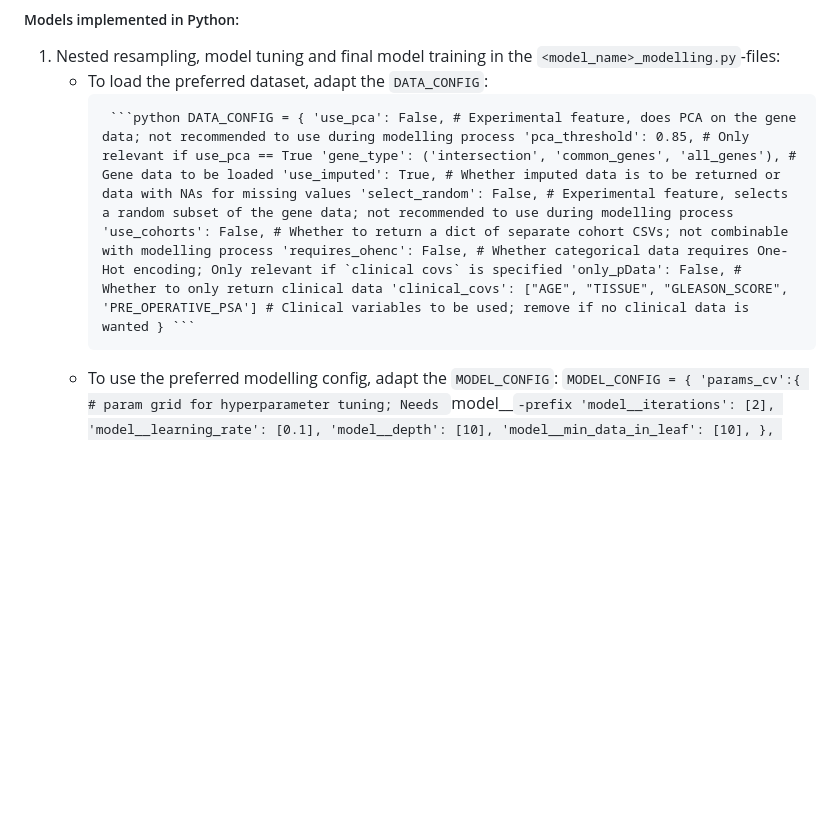
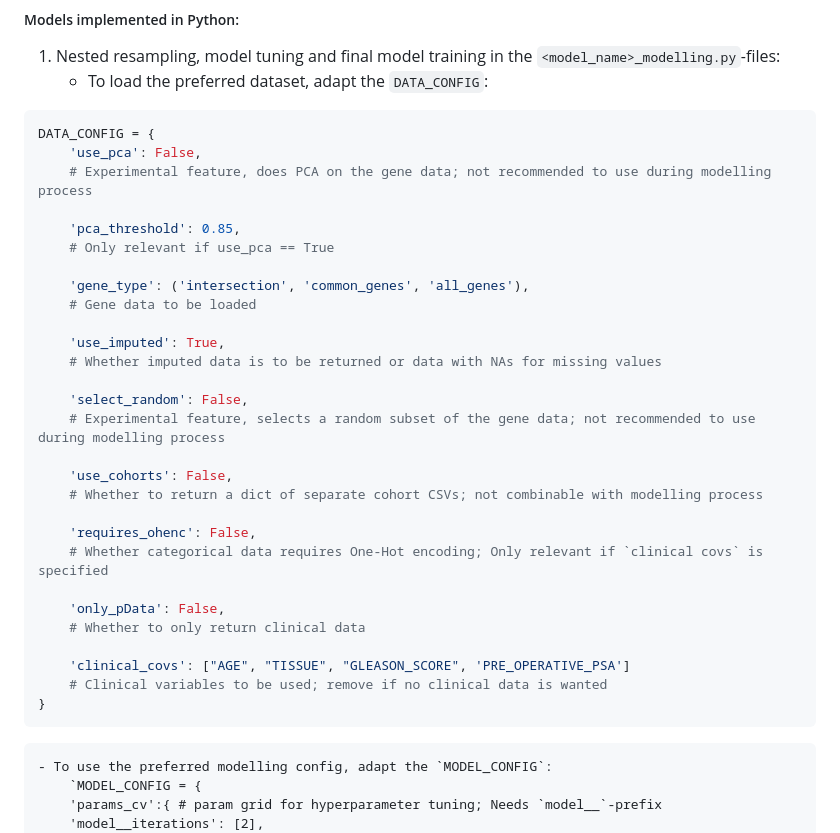
Before and after one commit to Statistical-Consulting/PCaPrognostics, a Markdown page: README.md, the part around the change. Rendered like a GitHub page; blank space fills up the shorter version.

````diff
--- a/README.md
+++ b/README.md
@@ -33,7 +33,36 @@ There are two types of model implementations in this repository. Some models are
 ##### Models implemented in Python:
 1. Nested resampling, model tuning and final model training in the `<model_name>_modelling.py`-files:
     - To load the preferred dataset, adapt the `DATA_CONFIG`:
-        <pre> ```python DATA_CONFIG = { 'use_pca': False, # Experimental feature, does PCA on the gene data; not recommended to use during modelling process 'pca_threshold': 0.85, # Only relevant if use_pca == True 'gene_type': ('intersection', 'common_genes', 'all_genes'), # Gene data to be loaded 'use_imputed': True, # Whether imputed data is to be returned or data with NAs for missing values 'select_random': False, # Experimental feature, selects a random subset of the gene data; not recommended to use during modelling process 'use_cohorts': False, # Whether to return a dict of separate cohort CSVs; not combinable with modelling process 'requires_ohenc': False, # Whether categorical data requires One-Hot encoding; Only relevant if `clinical covs` is specified 'only_pData': False, # Whether to only return clinical data 'clinical_covs': ["AGE", "TISSUE", "GLEASON_SCORE", 'PRE_OPERATIVE_PSA'] # Clinical variables to be used; remove if no clinical data is wanted } ``` </pre>
+```python
+DATA_CONFIG = {
+    'use_pca': False,
+    # Experimental feature, does PCA on the gene data; not recommended to use during modelling process
+
+    'pca_threshold': 0.85,
+    # Only relevant if use_pca == True
+
+    'gene_type': ('intersection', 'common_genes', 'all_genes'),
+    # Gene data to be loaded
+
+    'use_imputed': True,
+    # Whether imputed data is to be returned or data with NAs for missing values
+
+    'select_random': False,
+    # Experimental feature, selects a random subset of the gene data; not recommended to use during modelling process
+
+    'use_cohorts': False,
+    # Whether to return a dict of separate cohort CSVs; not combinable with modelling process
+
+    'requires_ohenc': False,
+    # Whether categorical data requires One-Hot encoding; Only relevant if `clinical covs` is specified
+
+    'only_pData': False,
+    # Whether to only return clinical data
+
+    'clinical_covs': ["AGE", "TISSUE", "GLEASON_SCORE", 'PRE_OPERATIVE_PSA']
+    # Clinical variables to be used; remove if no clinical data is wanted
+}
+```
     - To use the preferred modelling config, adapt the `MODEL_CONFIG`:
         `MODEL_CONFIG = {
         'params_cv':{ # param grid for hyperparameter tuning; Needs `model__`-prefix
````
